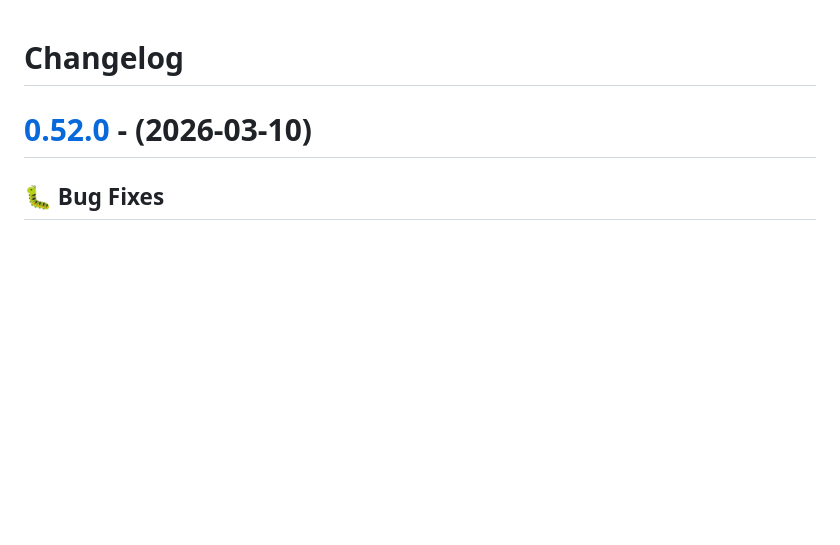
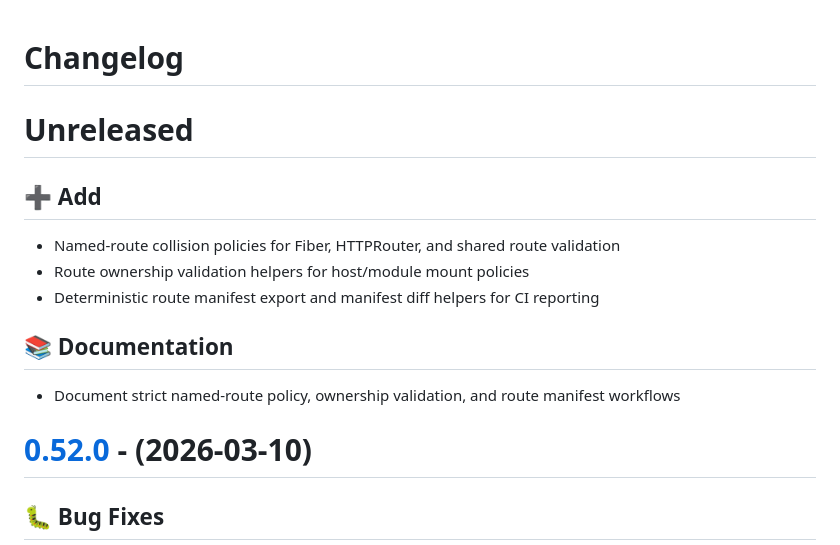
Before and after one commit to goliatone/go-router, a Markdown page: CHANGELOG.md, the part around the change. Drawn GitHub-style; blank space fills up the shorter version.

```diff
--- a/CHANGELOG.md
+++ b/CHANGELOG.md
@@ -1,4 +1,16 @@
 # Changelog
+
+# Unreleased
+
+## <!-- 16 -->➕ Add
+
+- Named-route collision policies for Fiber, HTTPRouter, and shared route validation
+- Route ownership validation helpers for host/module mount policies
+- Deterministic route manifest export and manifest diff helpers for CI reporting
+
+## <!-- 3 -->📚 Documentation
+
+- Document strict named-route policy, ownership validation, and route manifest workflows
 
 # [0.52.0](https://github.com/goliatone/go-router/compare/v0.51.0...v0.52.0) - (2026-03-10)
 
```
Also changed, not shown: README.md (+113 -0 lines).
